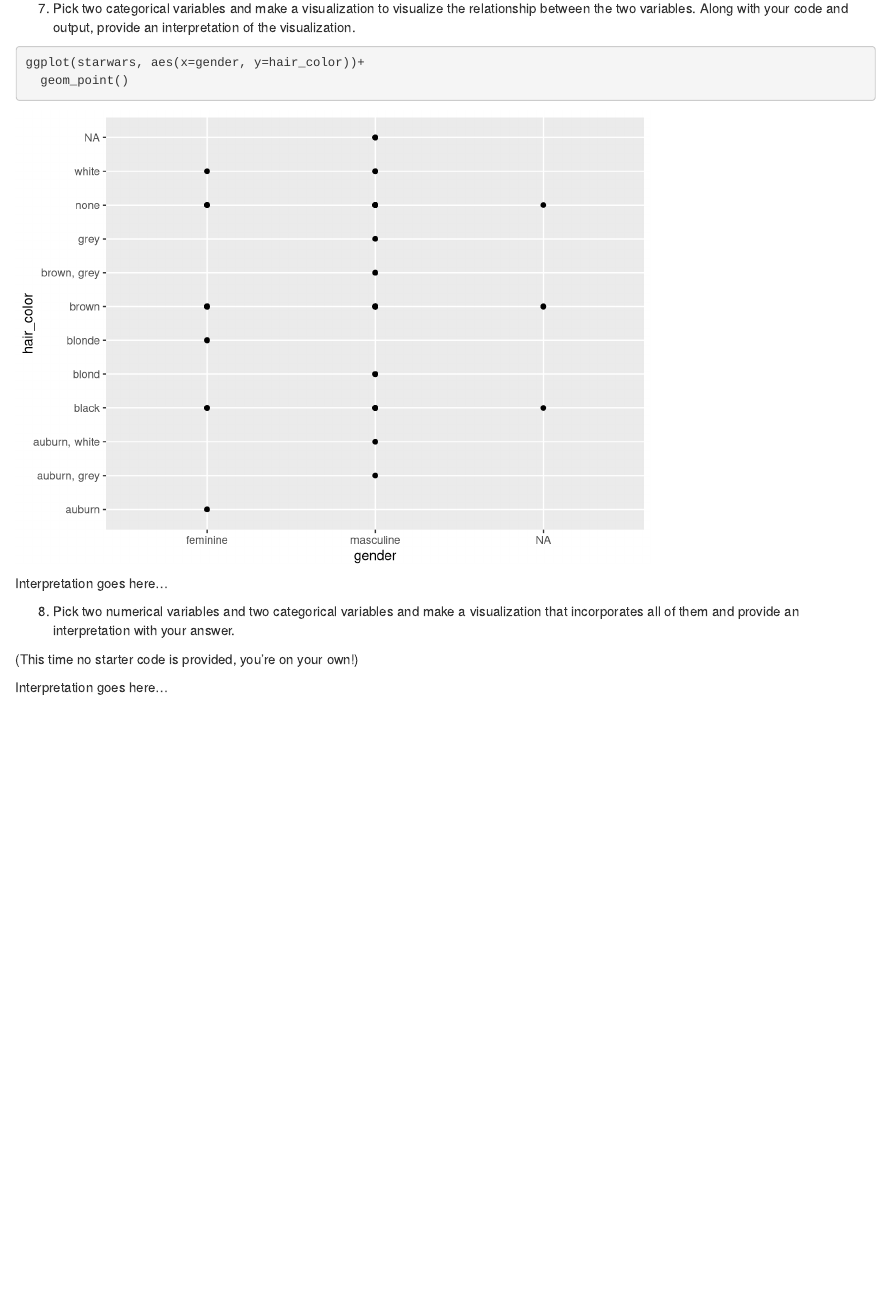
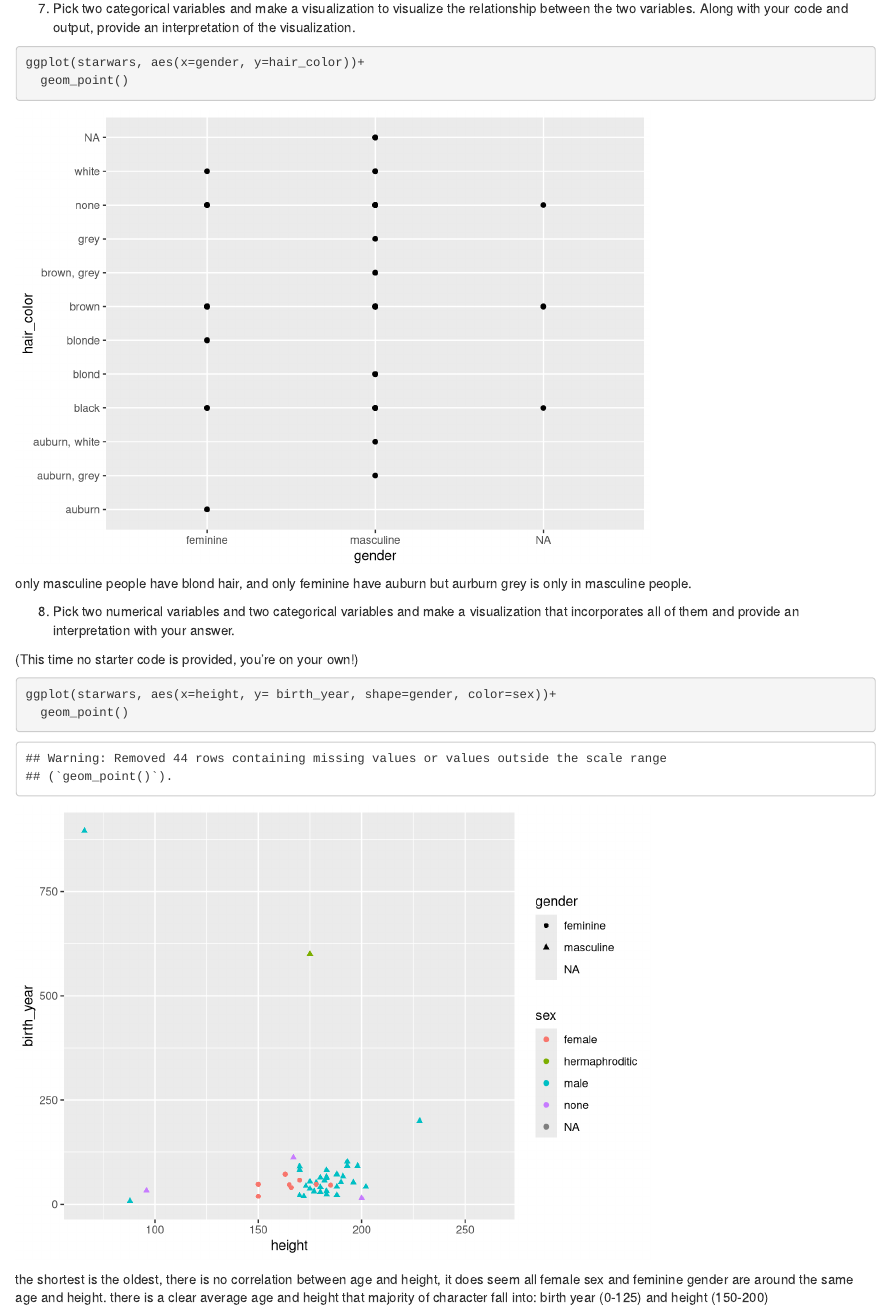
Before and after one commit to OwenBonneau/Owen-Data-Sceince, an R Markdown document (Star Wars.Rmd): the page in a window 1100 px wide, from 4000 px down. Rendered offline with R 4.5, knitr and Pandoc, with nearby package versions.

Commit message:
saving stuff

````diff
--- a/Star Wars.Rmd
+++ b/Star Wars.Rmd
@@ -10,6 +10,7 @@ editor: visual
 #| include: false
 
 library(tidyverse)
+library(ggplot2)
 ```
 
 1.  Glimpse at the starwars data frame.
@@ -86,7 +87,7 @@ ggplot(starwars, aes(x=gender, y=hair_color))+
 
 ```
 
-Interpretation goes here...
+only masculine people have blond hair, and only feminine have auburn but aurburn grey is only in masculine people.
 
 8.  Pick two numerical variables and two categorical variables and make a visualization that incorporates all of them and provide an interpretation with your answer.
 
@@ -94,7 +95,9 @@ Interpretation goes here...
 
 ```{r}
 #| label: multi
+ggplot(starwars, aes(x=height, y= birth_year, shape=gender, color=sex))+
+  geom_point()
 
 ```
 
-Interpretation goes here...
+the shortest is the oldest, there is no correlation between age and height, it does seem all female sex and feminine gender are around the same age and height. there is a clear average age and height that majority of character fall into: birth year (0-125) and height (150-200)
````
Also changed, not shown: Airbnb.Rmd (+2 -1 lines).
